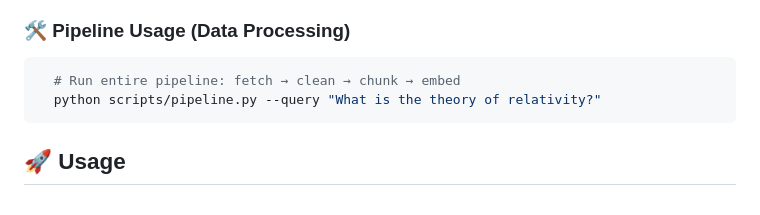
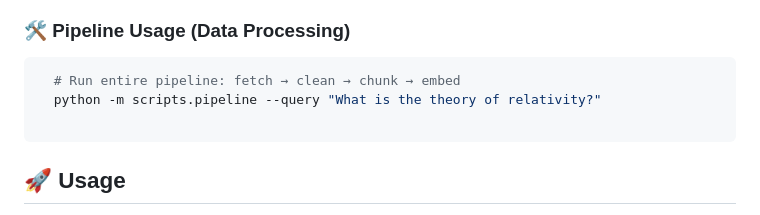
Before and after one commit to Bichu0077/Astrobot, a Markdown page: README.md, the part around the change. Rendered like a GitHub page.

````diff
--- a/README.md
+++ b/README.md
@@ -111,7 +111,8 @@ A quirky, space-themed chatbot that makes astrophysics accessible through AI-pow
 ### 🛠️ Pipeline Usage (Data Processing)
  ```bash
    # Run entire pipeline: fetch → clean → chunk → embed
-   python scripts/pipeline.py --query "What is the theory of relativity?"
+   python -m scripts.pipeline --query "What is the theory of relativity?"
+
    ```
 
 
````
